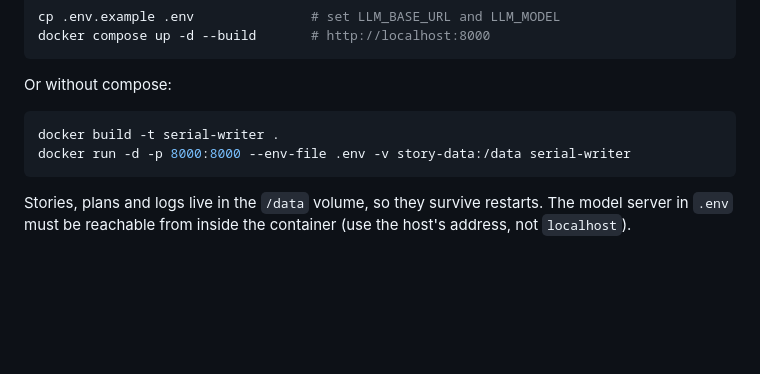
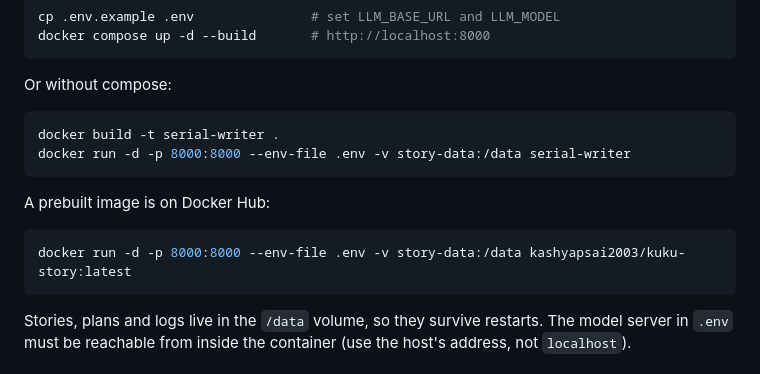
Before and after one commit to kashyap-vocab/kuku-story-generator, a Markdown page: README.md, the part around the change. GitHub-like rendering; blank space fills up the shorter version.

Commit message:
README: prebuilt Docker Hub image

````diff
--- a/README.md
+++ b/README.md
@@ -131,6 +131,12 @@ docker build -t serial-writer .
 docker run -d -p 8000:8000 --env-file .env -v story-data:/data serial-writer
 ```
 
+A prebuilt image is on Docker Hub:
+
+```bash
+docker run -d -p 8000:8000 --env-file .env -v story-data:/data kashyapsai2003/kuku-story:latest
+```
+
 Stories, plans and logs live in the `/data` volume, so they survive restarts.
 The model server in `.env` must be reachable from inside the container (use the
 host's address, not `localhost`).
````
